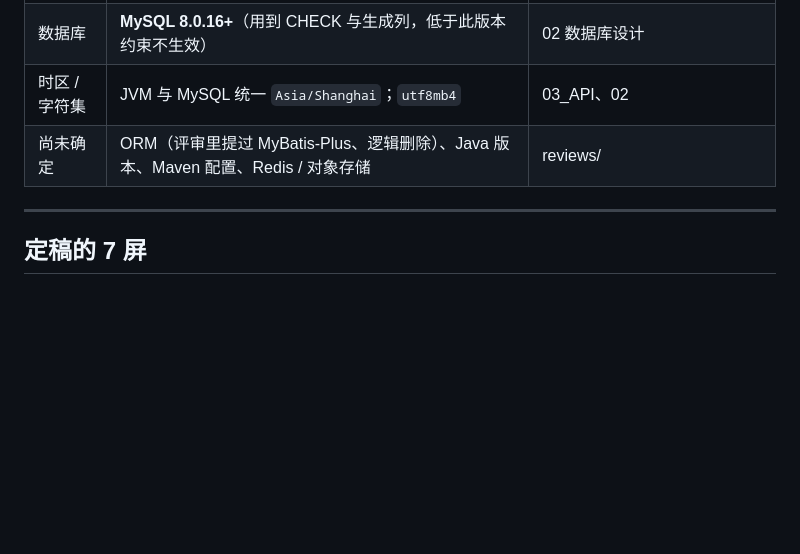
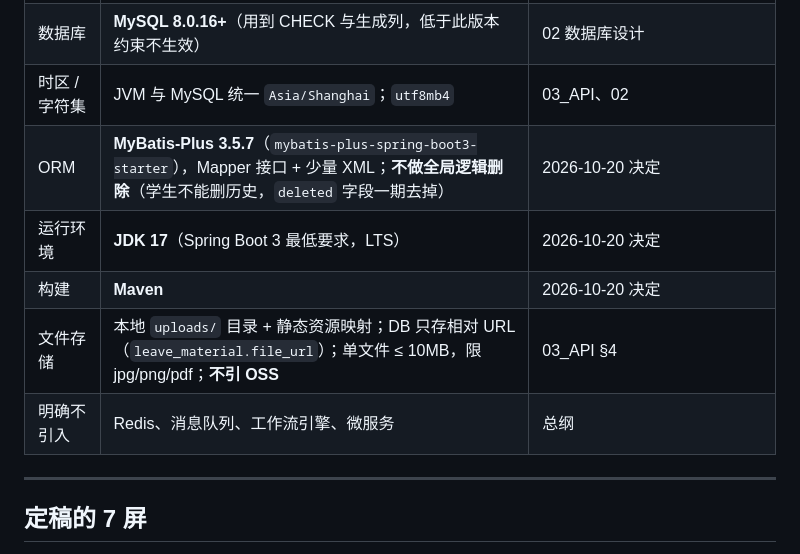
Before and after one commit to appetency1/miniapp-campusleave, a Markdown page: README.md, the part around the change. GitHub-like rendering; blank space fills up the shorter version.

Commit message:
docs: 补齐后端选型（MyBatis-Plus / JDK 17 / Maven / 本地文件存储）

```diff
--- a/README.md
+++ b/README.md
@@ -60,7 +60,11 @@ CampusLeave/
 | 接口风格 | REST，统一前缀 `/api/v1`，前后端分离，小程序与学生/教师/管理员共用一套 API | 03_API |
 | 数据库 | **MySQL 8.0.16+**（用到 CHECK 与生成列，低于此版本约束不生效） | 02 数据库设计 |
 | 时区 / 字符集 | JVM 与 MySQL 统一 `Asia/Shanghai`；`utf8mb4` | 03_API、02 |
-| 尚未确定 | ORM（评审里提过 MyBatis-Plus、逻辑删除）、Java 版本、Maven 配置、Redis / 对象存储 | reviews/ |
+| ORM | **MyBatis-Plus 3.5.7**（`mybatis-plus-spring-boot3-starter`），Mapper 接口 + 少量 XML；**不做全局逻辑删除**（学生不能删历史，`deleted` 字段一期去掉） | 2026-10-20 决定 |
+| 运行环境 | **JDK 17**（Spring Boot 3 最低要求，LTS） | 2026-10-20 决定 |
+| 构建 | **Maven** | 2026-10-20 决定 |
+| 文件存储 | 本地 `uploads/` 目录 + 静态资源映射；DB 只存相对 URL（`leave_material.file_url`）；单文件 ≤ 10MB，限 jpg/png/pdf；**不引 OSS** | 03_API §4 |
+| 明确不引入 | Redis、消息队列、工作流引擎、微服务 | 总纲 |
 
 ---
 
```
